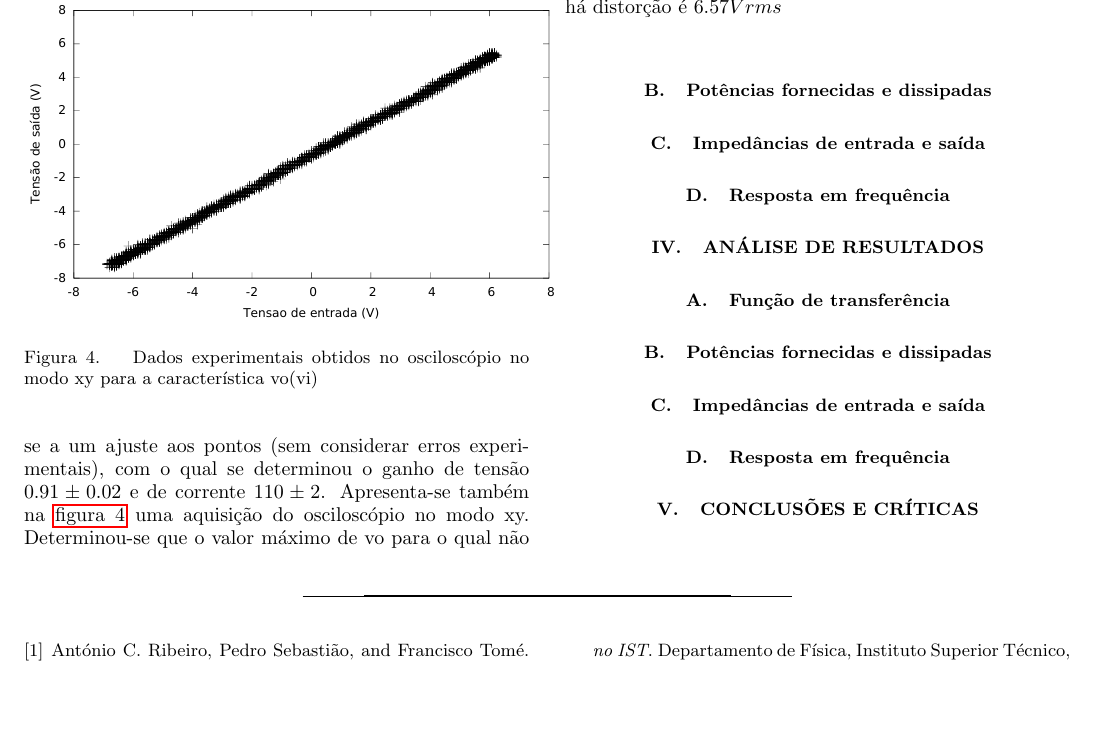
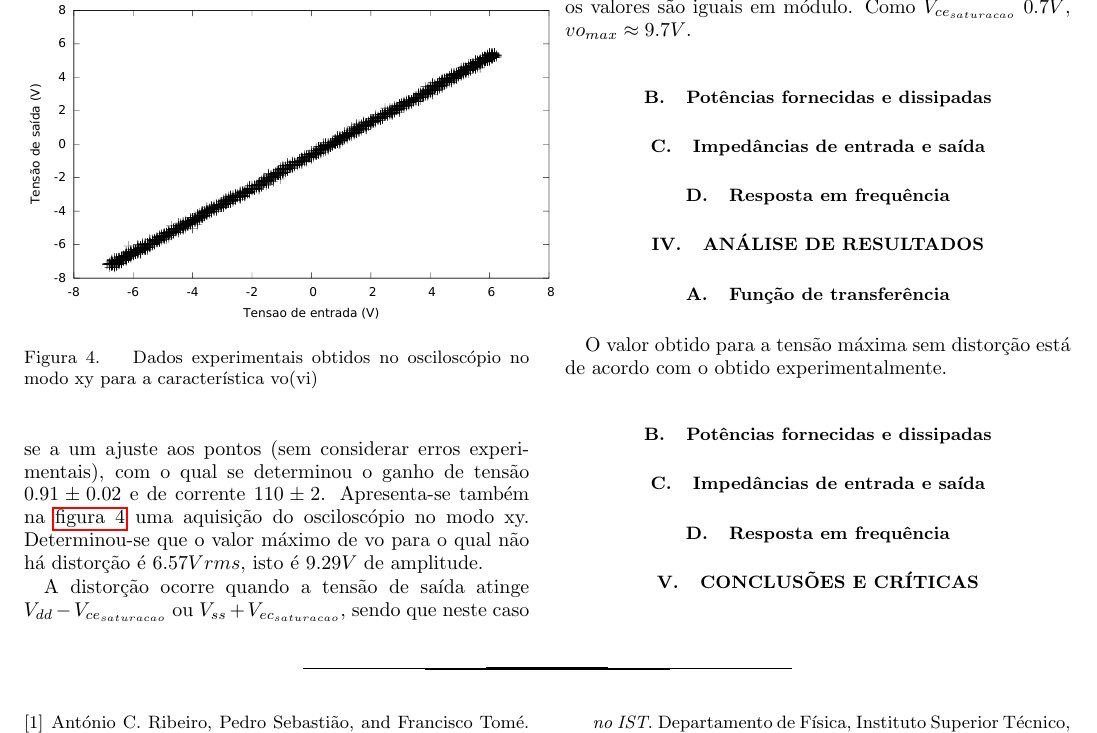
Before and after one commit to sbalula/CEle, a LaTeX paper (4_ClasseB/report/alpha.tex): part of page 2 of 2, cut at the place of the change, the shorter picture padded with empty space. Compiled offline with pdfLaTeX.

```diff
--- a/4_ClasseB/report/alpha.tex
+++ b/4_ClasseB/report/alpha.tex
@@ -148,8 +148,13 @@
 
 \fig{../gnuplot/xy.pdf}{Dados experimentais obtidos no osciloscópio no modo xy para a característica vo(vi)}
 
+%\fig{../ngspice/plot.pdf}{Função de transferência vo(vi) obtida na simulação em ngspice}
+
 Apresenta-se na \rfig{../gnuplot/vo(vi).pdf} a funçao de transferência vo(vi) e na \rfig{../gnuplot/io(ii).pdf} a característica de corrente io(ii). Procedeu-se a um ajuste aos pontos (sem considerar erros experimentais), com o qual se determinou o ganho de tensão $0.91\pm0.02$ e de corrente $110\pm2$. Apresenta-se também na \rfig{../gnuplot/xy.pdf} uma aquisição do osciloscópio no modo xy.
-Determinou-se que o valor máximo de vo para o qual não há distorção é $6.57 V rms$
+Determinou-se que o valor máximo de vo para o qual não há distorção é $6.57 V rms$, isto é $9.29 V$ de amplitude.
+
+A distorção ocorre quando a tensão de saída atinge $V_{dd} - V_{ce_{saturacao}}$ ou $V_{ss} + V_{ec_{saturacao}}$, sendo que neste caso os valores são iguais em módulo. Como $V_{ce_{saturacao}}~0.7V$, $vo_{max}\approx9.7 V$.
+
 
 \subsection{Potências fornecidas e dissipadas}
 
@@ -168,6 +173,9 @@
 \label{s:aresul}
 
 \subsection{Função de transferência}
+
+O valor obtido para a tensão máxima sem distorção está de acordo com o obtido experimentalmente.
+
 \subsection{Potências fornecidas e dissipadas}
 \subsection{Impedâncias de entrada e saída}
 \subsection{Resposta em frequência}
```
Also changed, not shown: 4_ClasseB/img/esquematico.eps (added), 4_ClasseB/ngspice/plot.pdf (added), 3 other files.
